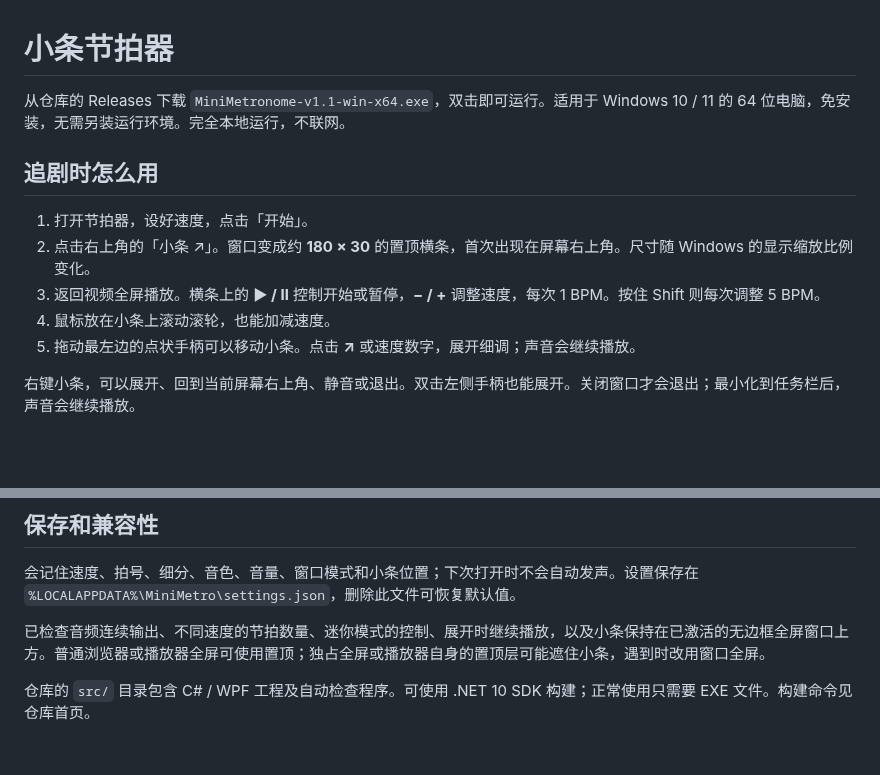
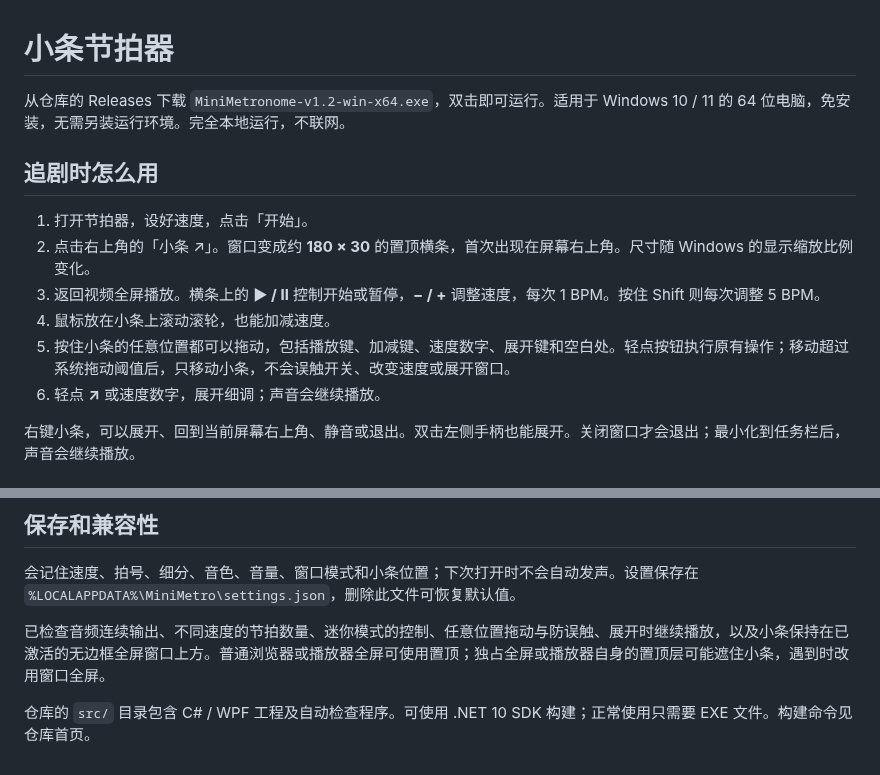
Before and after one commit to NonoKing123456/mini-metronome, a Markdown page: docs/usage.md, 2 parts joined by grey strips. Drawn GitHub-style; blank space fills up the shorter version.

```diff
--- a/docs/usage.md
+++ b/docs/usage.md
@@ -1,6 +1,6 @@
 # 小条节拍器
 
-从仓库的 Releases 下载 `MiniMetronome-v1.1-win-x64.exe`，双击即可运行。适用于 Windows 10 / 11 的 64 位电脑，免安装，无需另装运行环境。完全本地运行，不联网。
+从仓库的 Releases 下载 `MiniMetronome-v1.2-win-x64.exe`，双击即可运行。适用于 Windows 10 / 11 的 64 位电脑，免安装，无需另装运行环境。完全本地运行，不联网。
 
 ## 追剧时怎么用
 
@@ -8,7 +8,8 @@
 2. 点击右上角的「小条 ↗」。窗口变成约 **180 × 30** 的置顶横条，首次出现在屏幕右上角。尺寸随 Windows 的显示缩放比例变化。
 3. 返回视频全屏播放。横条上的 **▶ / Ⅱ** 控制开始或暂停，**− / +** 调整速度，每次 1 BPM。按住 Shift 则每次调整 5 BPM。
 4. 鼠标放在小条上滚动滚轮，也能加减速度。
-5. 拖动最左边的点状手柄可以移动小条。点击 **↗** 或速度数字，展开细调；声音会继续播放。
+5. 按住小条的任意位置都可以拖动，包括播放键、加减键、速度数字、展开键和空白处。轻点按钮执行原有操作；移动超过系统拖动阈值后，只移动小条，不会误触开关、改变速度或展开窗口。
+6. 轻点 **↗** 或速度数字，展开细调；声音会继续播放。
 
 右键小条，可以展开、回到当前屏幕右上角、静音或退出。双击左侧手柄也能展开。关闭窗口才会退出；最小化到任务栏后，声音会继续播放。
 
@@ -38,6 +39,6 @@
 
 会记住速度、拍号、细分、音色、音量、窗口模式和小条位置；下次打开时不会自动发声。设置保存在 `%LOCALAPPDATA%\MiniMetro\settings.json`，删除此文件可恢复默认值。
 
-已检查音频连续输出、不同速度的节拍数量、迷你模式的控制、展开时继续播放，以及小条保持在已激活的无边框全屏窗口上方。普通浏览器或播放器全屏可使用置顶；独占全屏或播放器自身的置顶层可能遮住小条，遇到时改用窗口全屏。
+已检查音频连续输出、不同速度的节拍数量、迷你模式的控制、任意位置拖动与防误触、展开时继续播放，以及小条保持在已激活的无边框全屏窗口上方。普通浏览器或播放器全屏可使用置顶；独占全屏或播放器自身的置顶层可能遮住小条，遇到时改用窗口全屏。
 
 仓库的 `src/` 目录包含 C# / WPF 工程及自动检查程序。可使用 .NET 10 SDK 构建；正常使用只需要 EXE 文件。构建命令见仓库首页。
```
Also changed, not shown: README.md (+3 -3 lines), docs/releases/v1.2.0.md (added, +8 -0 lines), docs/images/full.png, 6 other files.
